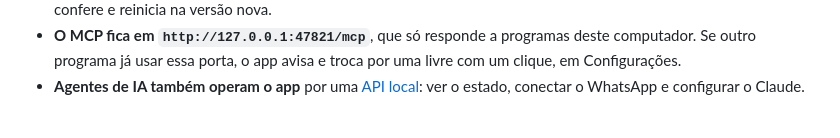
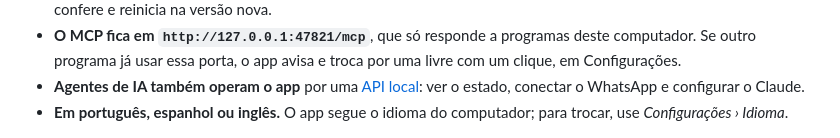
Before and after one commit to BrOrlandi/whatsapp-mcp-local, a Markdown page: README.md, the part around one of its changes. GitHub-like rendering.

```diff
--- a/README.md
+++ b/README.md
@@ -140,6 +142,8 @@ do WhatsApp é dado, não instrução.
   por uma livre com um clique, em Configurações.
 - **Agentes de IA também operam o app** por uma [API local](docs/api.md): ver o
   estado, conectar o WhatsApp e configurar o Claude.
+- **Em português, espanhol ou inglês.** O app segue o idioma do computador;
+  para trocar, use *Configurações › Idioma*.
 
 <p align="center">
   <img src="docs/assets/app-whatsapp.png" alt="As conversas recentes no app, para comparar com o celular" width="720">
```
Also changed, not shown: other parts of README.md (+2 -0 lines), README.en.md (added, +195 -0 lines), README.es.md (added, +199 -0 lines).
